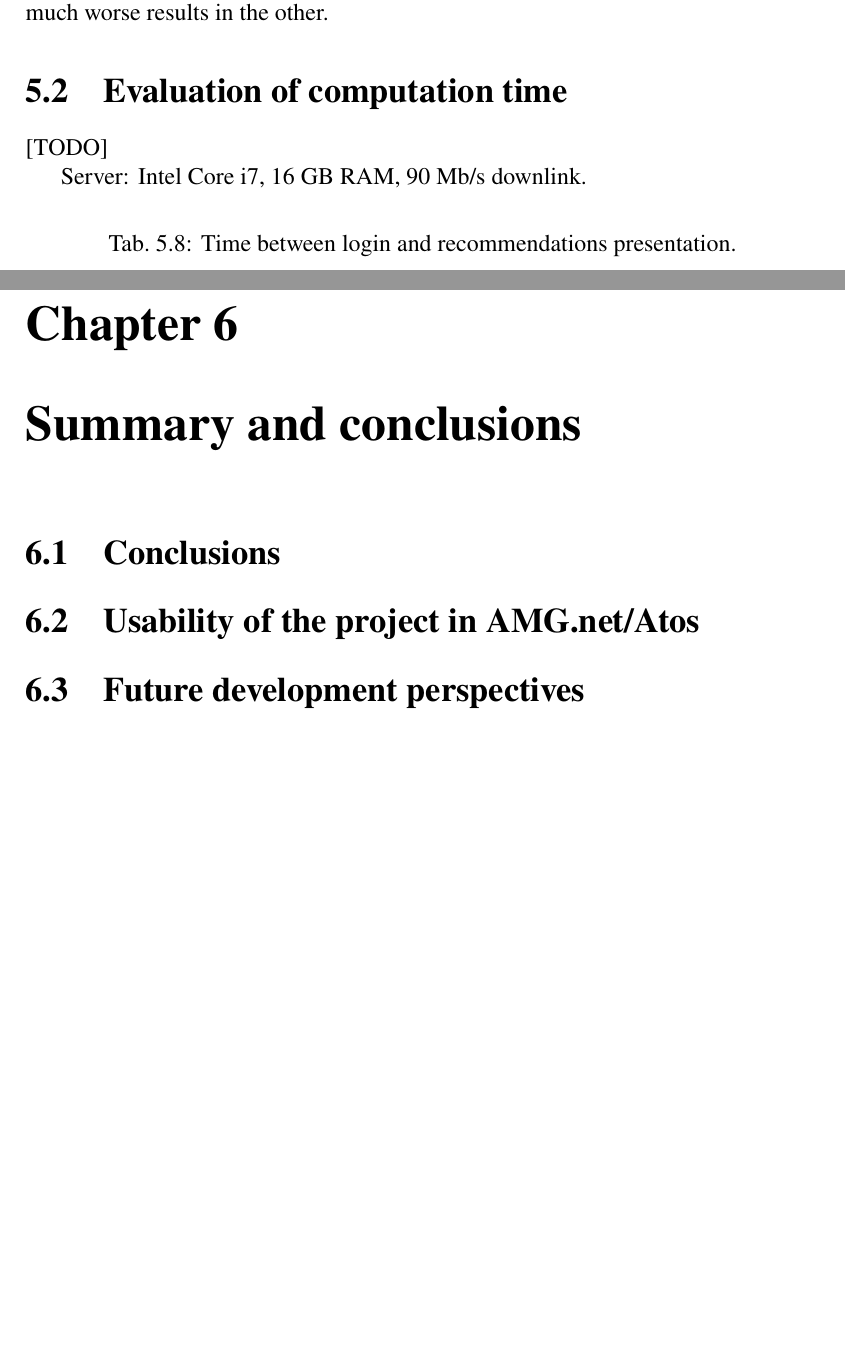
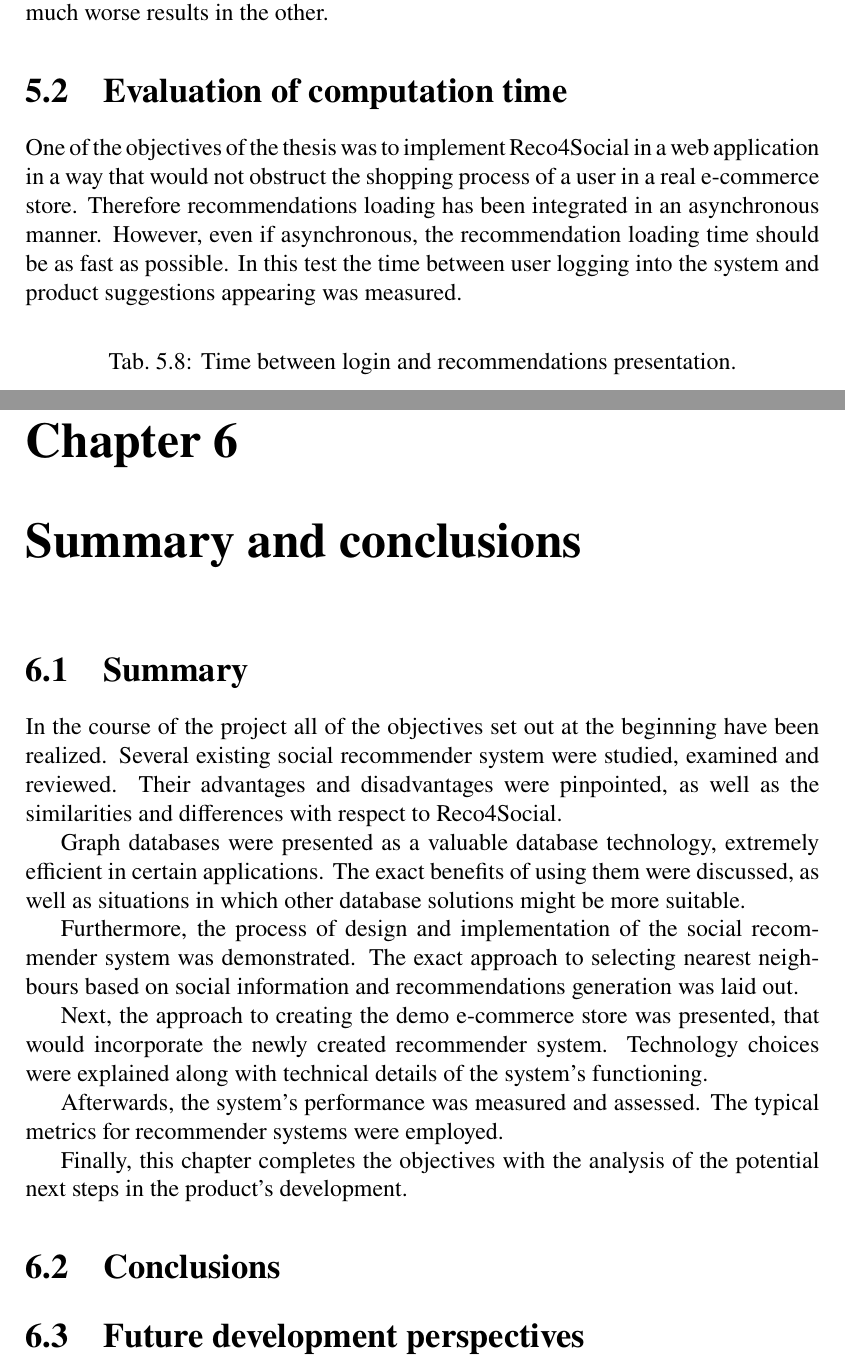
Before and after one commit to sprzedwojski/master-thesis, a LaTeX thesis (main.tex): two parts of pages 55 and 56 of 62 before the commit and two parts of pages 55 and 57 of 63 after it, joined at a grey line, cut so that both start at the same text, the shorter picture padded with empty space. Compiled offline with pdfLaTeX.

Commit message:
Summary.

```diff
--- a/main.tex
+++ b/main.tex
@@ -1348,11 +1349,9 @@ The social network recommender developed in the course of this thesis received o
 
 \section{Evaluation of computation time}
 
-[TODO]
+One of the objectives of the thesis was to implement Reco4Social in a web application in a way that would not obstruct the shopping process of a user in a real e-commerce store. Therefore recommendations loading has been integrated in an asynchronous manner. However, even if asynchronous, the recommendation loading time should be as fast as possible. In this test the time between user logging into the system and product suggestions appearing was measured.
 
-Server: Intel Core i7, 16 GB RAM, 90 Mb/s downlink.
-
-\begin{table}[h]
+\begin{table}[hptb]
 \centering
 \caption{Time between login and recommendations presentation.}
 \label{table.eval.time1}
@@ -1372,8 +1373,24 @@ Trial no. & User A & User B \\ \hline
 
 \chapter{Summary and conclusions}
 \label{ch.summary}
+\section{Summary}
+
+In the course of the project all of the objectives set out at the beginning have been realized. Several existing social recommender system were studied, examined and reviewed. Their advantages and disadvantages were pinpointed, as well as the similarities and differences with respect to Reco4Social.
+
+Graph databases were presented as a valuable database technology, extremely efficient in certain applications. The exact benefits of using them were discussed, as well as situations in which other database solutions might be more suitable.
+
+Furthermore, the process of design and implementation of the social recommender system was demonstrated. The exact approach to selecting nearest neighbours based on social information and recommendations generation was laid out.
+
+Next, the approach to creating the demo e-commerce store was presented, that would incorporate the newly created recommender system. Technology choices were explained along with technical details of the system's functioning.
+
+Afterwards, the system's performance was measured and assessed. The typical metrics for recommender systems were employed.
+
+Finally, this chapter completes the objectives with the analysis of the potential next steps in the product's development.
+
 \section{Conclusions}
-\section{Usability of the project in AMG.net/Atos}
+
+
+
 \section{Future development perspectives}
 
 % - większy zbiór użytkowników i produktów --> dłuższe wyliczanie rekomendacji. może jakieś optymalizacje?\\
```
Also changed, not shown: main.tex (11 more changed lines).
